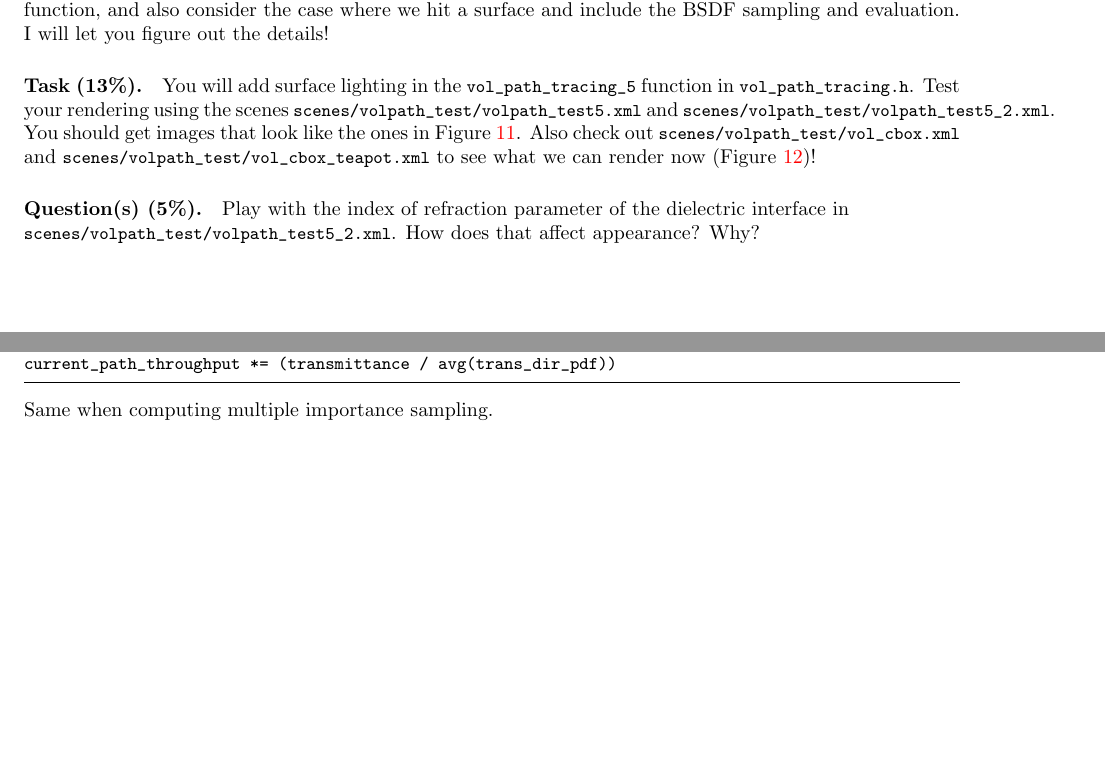
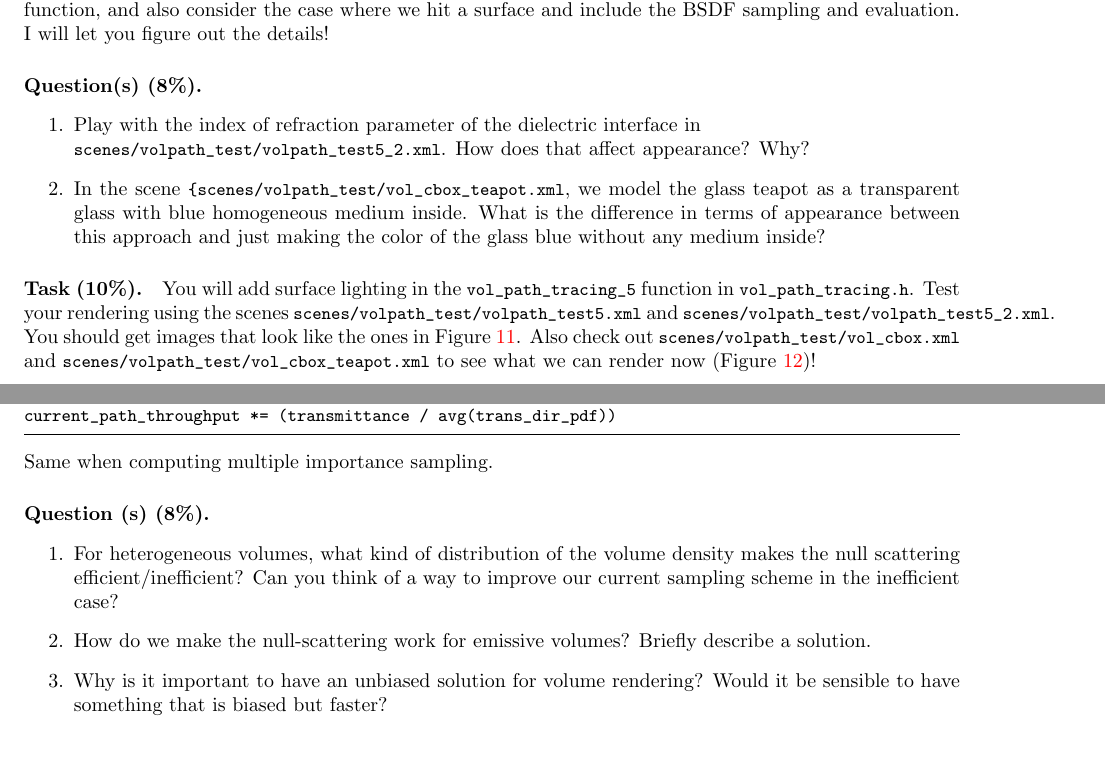
Before and after one commit to BachiLi/lajolla_public, a LaTeX problem sheet (handouts/homework2.tex): two parts of pages 16 and 21 of 22, joined at a grey line, cut so that both start at the same text, the shorter picture padded with empty space. Compiled offline with pdfLaTeX.

Commit message:
HW2 pass

```diff
--- a/handouts/homework2.tex
+++ b/handouts/homework2.tex
@@ -579,10 +579,13 @@ We are finally adding surface lighting to our volumetric renderer. This should b
 \label{fig:volpath5_cbox}
 \end{figure}
 
-\paragraph{Task (13\%).} You will add surface lighting in the \lstinline{vol_path_tracing_5} function in \lstinline{vol_path_tracing.h}. Test your rendering using the scenes \lstinline{scenes/volpath_test/volpath_test5.xml} and \lstinline{scenes/volpath_test/volpath_test5_2.xml}. You should get images that look like the ones in Figure~\ref{fig:volpath5}. Also check out \lstinline{scenes/volpath_test/vol_cbox.xml} and \lstinline{scenes/volpath_test/vol_cbox_teapot.xml} to see what we can render now (Figure~\ref{fig:volpath5_cbox})!
+\paragraph{Question(s) (8\%).}
+\begin{enumerate}
+    \item Play with the index of refraction parameter of the dielectric interface in \\ \lstinline{scenes/volpath_test/volpath_test5_2.xml}. How does that affect appearance? Why?
+    \item In the scene \lstinline{{scenes/volpath_test/vol_cbox_teapot.xml}, we model the glass teapot as a transparent glass with blue homogeneous medium inside. What is the difference in terms of appearance between this approach and just making the color of the glass blue without any medium inside?
+\end{enumerate}
 
-\paragraph{Question(s) (5\%).} Play with the index of refraction parameter of the dielectric interface in \\
-\lstinline{scenes/volpath_test/volpath_test5_2.xml}. How does that affect appearance? Why?
+\paragraph{Task (10\%).} You will add surface lighting in the \lstinline{vol_path_tracing_5} function in \lstinline{vol_path_tracing.h}. Test your rendering using the scenes \lstinline{scenes/volpath_test/volpath_test5.xml} and \lstinline{scenes/volpath_test/volpath_test5_2.xml}. You should get images that look like the ones in Figure~\ref{fig:volpath5}. Also check out \lstinline{scenes/volpath_test/vol_cbox.xml} and \lstinline{scenes/volpath_test/vol_cbox_teapot.xml} to see what we can render now (Figure~\ref{fig:volpath5_cbox})!
 
 \section{Multiple chromatic heterogeneous volumes with absorption and multiple-scattering with both phase function sampling and next event estimation, with surface lighting}
 
@@ -794,5 +797,11 @@ Same when computing multiple importance sampling.
 \label{fig:hetvol}
 \end{figure}
 
-\paragraph{Task (15\%).} You will implement the algorithms above in the \lstinline{vol_path_tracing} function in \lstinline{vol_path_tracing.h}. For getting the majorant, use \lstinline{get_majorant} defined in \lstinline{medium.h}. For accessing \lstinline{max_null_collisions}, use \lstinline{scene.options.max_null_collisions}. Test your rendering using the scenes \lstinline{scenes/volpath_test/volpath_test6.xml} (chromatic homogeneous medium), \lstinline{scenes/volpath_test/hetvol.xml},  \lstinline{scenes/volpath_test/hetvol_colored.xml}. You should get images that look like the ones in Figure~\ref{fig:gallery},~\ref{fig:volpath6}, and~\ref{fig:hetvol}.
+\paragraph{Question (s) (8\%).}
+\begin{enumerate}
+    \item For heterogeneous volumes, what kind of distribution of the volume density makes the null scattering efficient/inefficient? Can you think of a way to improve our current sampling scheme in the inefficient case?
+    \item How do we make the null-scattering work for emissive volumes? Briefly describe a solution.
+    \item Why is it important to have an unbiased solution for volume rendering? Would it be sensible to have something that is biased but faster?
+\end{enumerate}
+% Play with the \lstinline{g} parameter of the Henyey-Greenstein phase function in \lstinline{scenes/volpath_test/hetvol.xml} (the valid range is $(-1, 1)$). How does it change the appearance? Why?
 
```
Also changed, not shown: handouts/homework2.tex (2 more changed lines).
